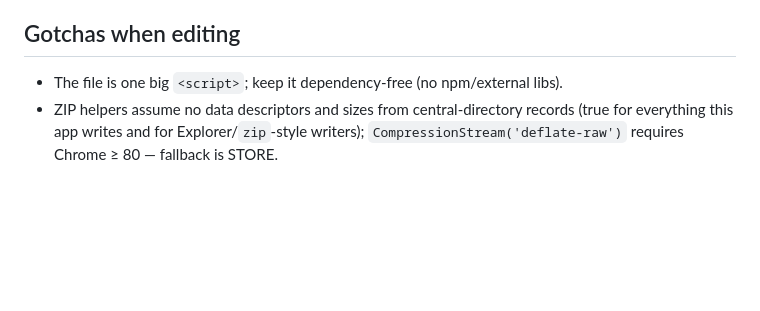
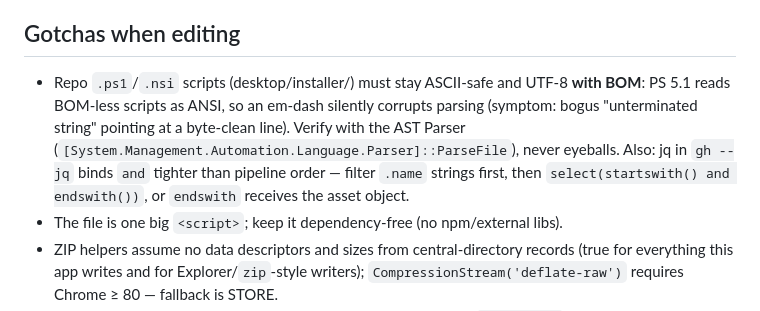
Before and after one commit to chaotiKKK/3d, a Markdown page: AGENTS.md, the part around the change. GitHub-like rendering; blank space fills up the shorter version.

Commit message:
AGENTS.md: record the PS 5.1 BOM/ANSI gotcha and the gh --jq precedence trap
🤖 Generated with Codebuff
Co-Authored-By: Codebuff <noreply@codebuff.com>

```diff
--- a/AGENTS.md
+++ b/AGENTS.md
@@ -188,6 +188,7 @@ Project: **FreeCam3D** — single-file HTML stereo 3D scanner PWA.
   and adds one gated `worker:disp==mainthread` parity check.
 
 ## Gotchas when editing
+- Repo `.ps1`/`.nsi` scripts (desktop/installer/) must stay ASCII-safe and UTF-8 **with BOM**: PS 5.1 reads BOM-less scripts as ANSI, so an em-dash silently corrupts parsing (symptom: bogus "unterminated string" pointing at a byte-clean line). Verify with the AST Parser (`[System.Management.Automation.Language.Parser]::ParseFile`), never eyeballs. Also: jq in `gh --jq` binds `and` tighter than pipeline order — filter `.name` strings first, then `select(startswith() and endswith())`, or `endswith` receives the asset object.
 - The file is one big `<script>`; keep it dependency-free (no npm/external libs).
 - ZIP helpers assume no data descriptors and sizes from central-directory records
   (true for everything this app writes and for Explorer/`zip`-style writers);
```
